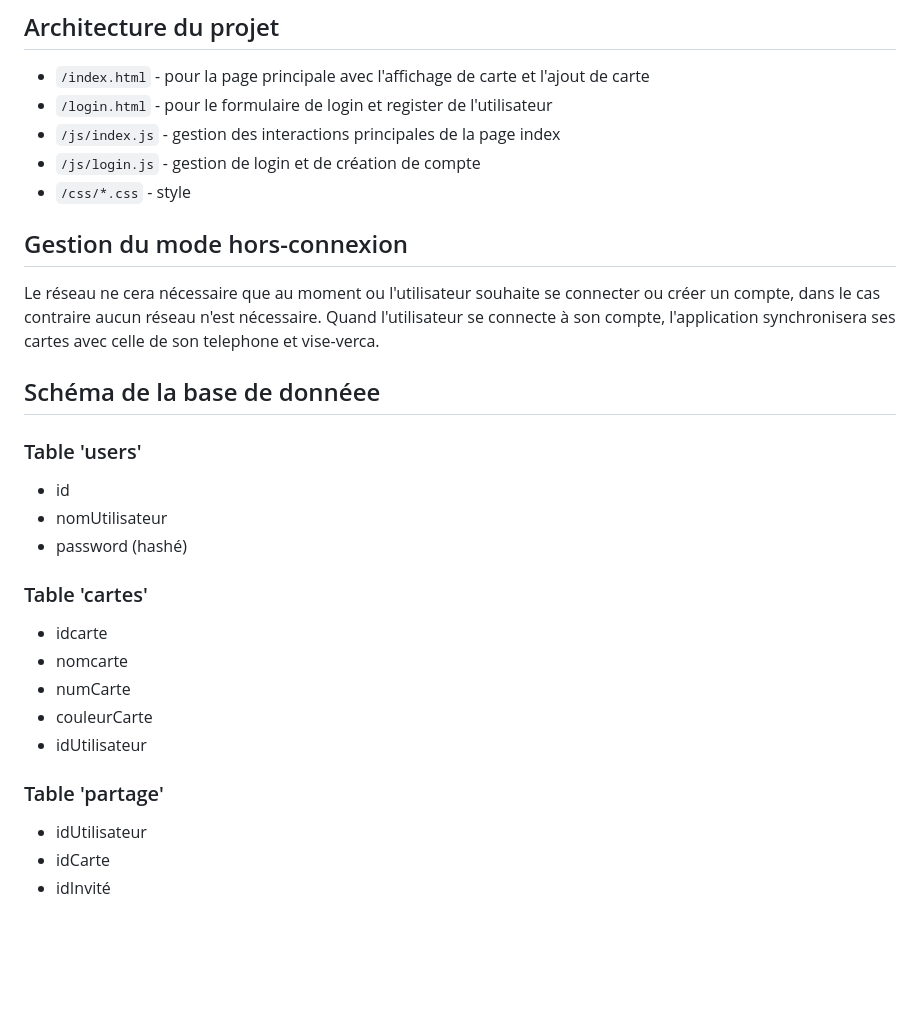
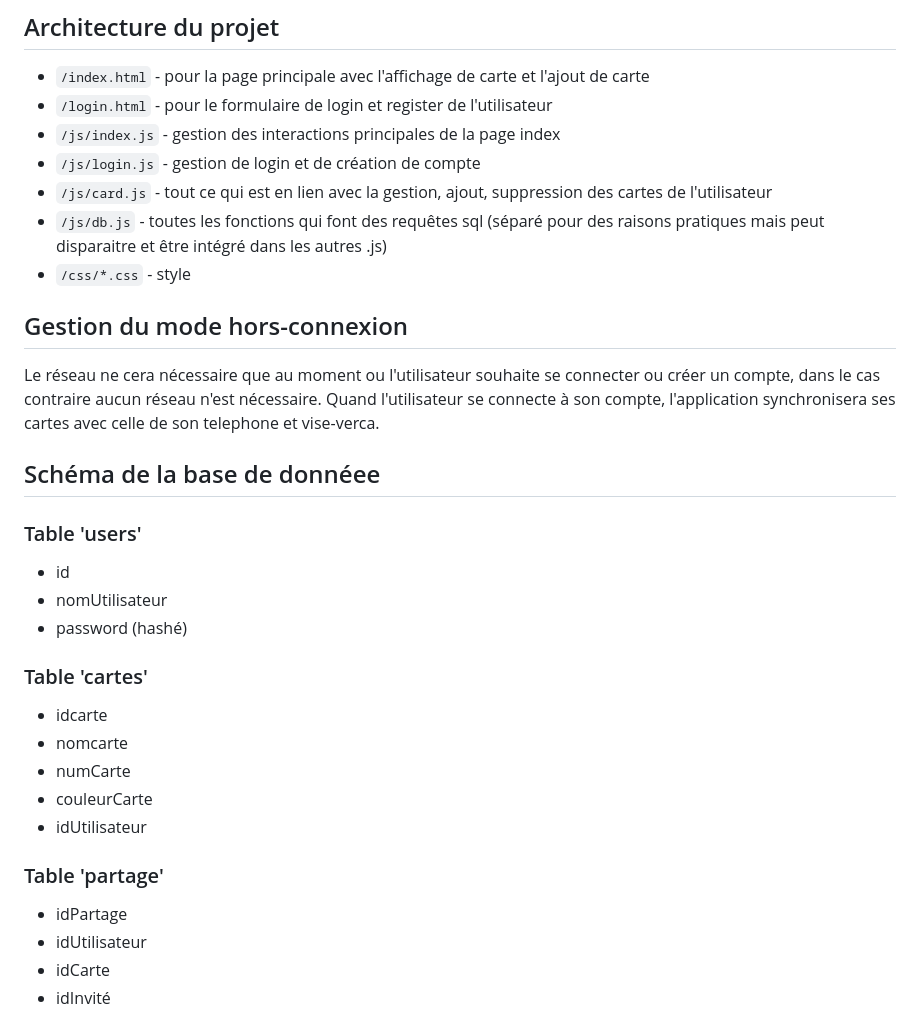
Before and after one commit to theo-bggtt/loyaltyCard, a Markdown page: analyse.md, the part around the change. Rendered like a GitHub page; blank space fills up the shorter version.

Commit message:
Completion analyse.md

```diff
--- a/analyse.md
+++ b/analyse.md
@@ -46,6 +46,8 @@
 - `/login.html` - pour le formulaire de login et register de l'utilisateur
 - `/js/index.js` - gestion des interactions principales de la page index
 - `/js/login.js` - gestion de login et de création de compte
+- `/js/card.js` - tout ce qui est en lien avec la gestion, ajout, suppression des cartes de l'utilisateur
+- `/js/db.js` - toutes les fonctions qui font des requêtes sql (séparé pour des raisons pratiques mais peut disparaitre et être intégré dans les autres .js)
 - `/css/*.css` - style
 
 ## Gestion du mode hors-connexion
@@ -55,13 +57,11 @@ Le réseau ne cera nécessaire que au moment ou l'utilisateur souhaite se connec
 ## Schéma de la base de donnéee
 
 ### Table 'users'
-
 - id
 - nomUtilisateur
 - password (hashé)
 
 ### Table 'cartes'
-
 - idcarte
 - nomcarte
 - numCarte
@@ -69,7 +69,7 @@ Le réseau ne cera nécessaire que au moment ou l'utilisateur souhaite se connec
 - idUtilisateur
 
 ### Table 'partage'
-
+- idPartage
 - idUtilisateur
 - idCarte
 - idInvité
```
